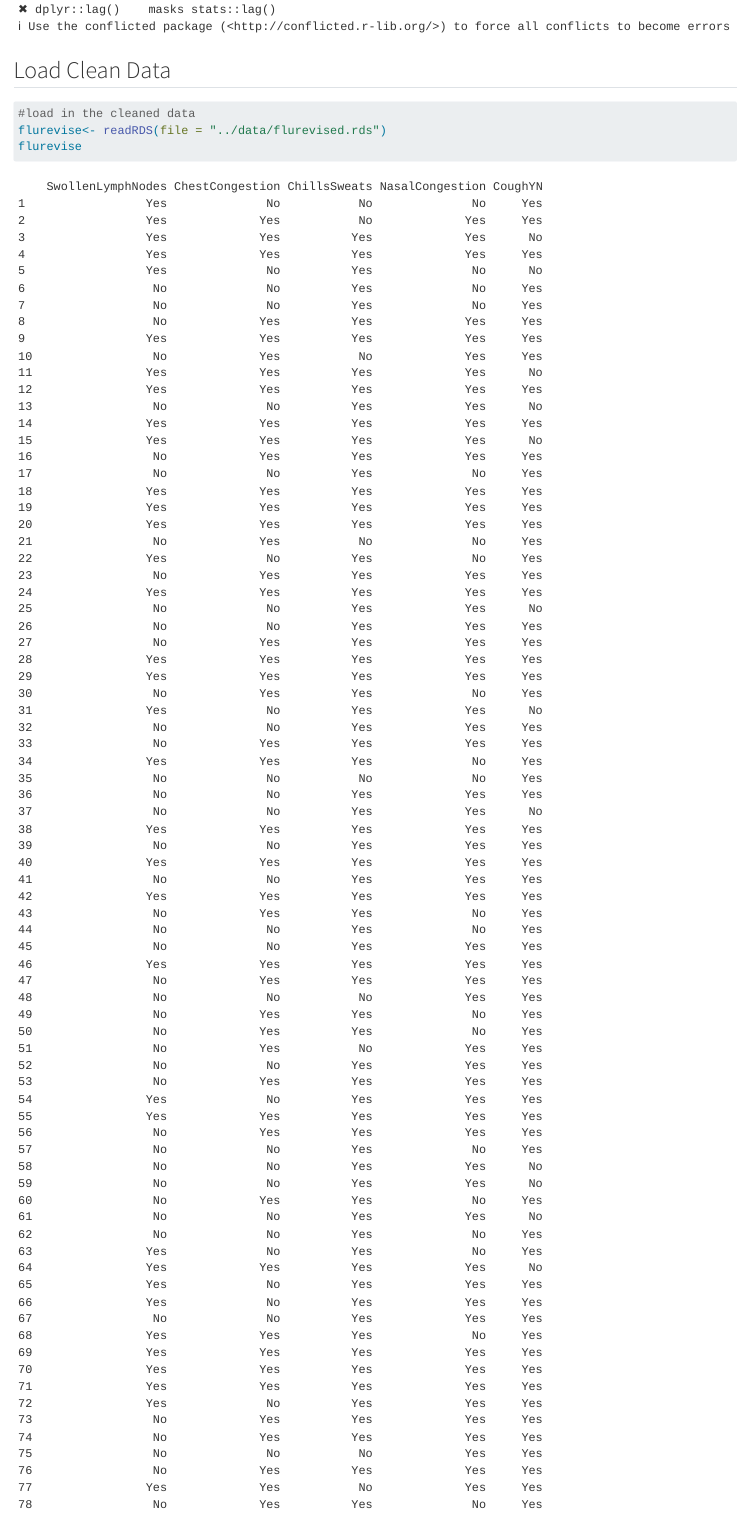
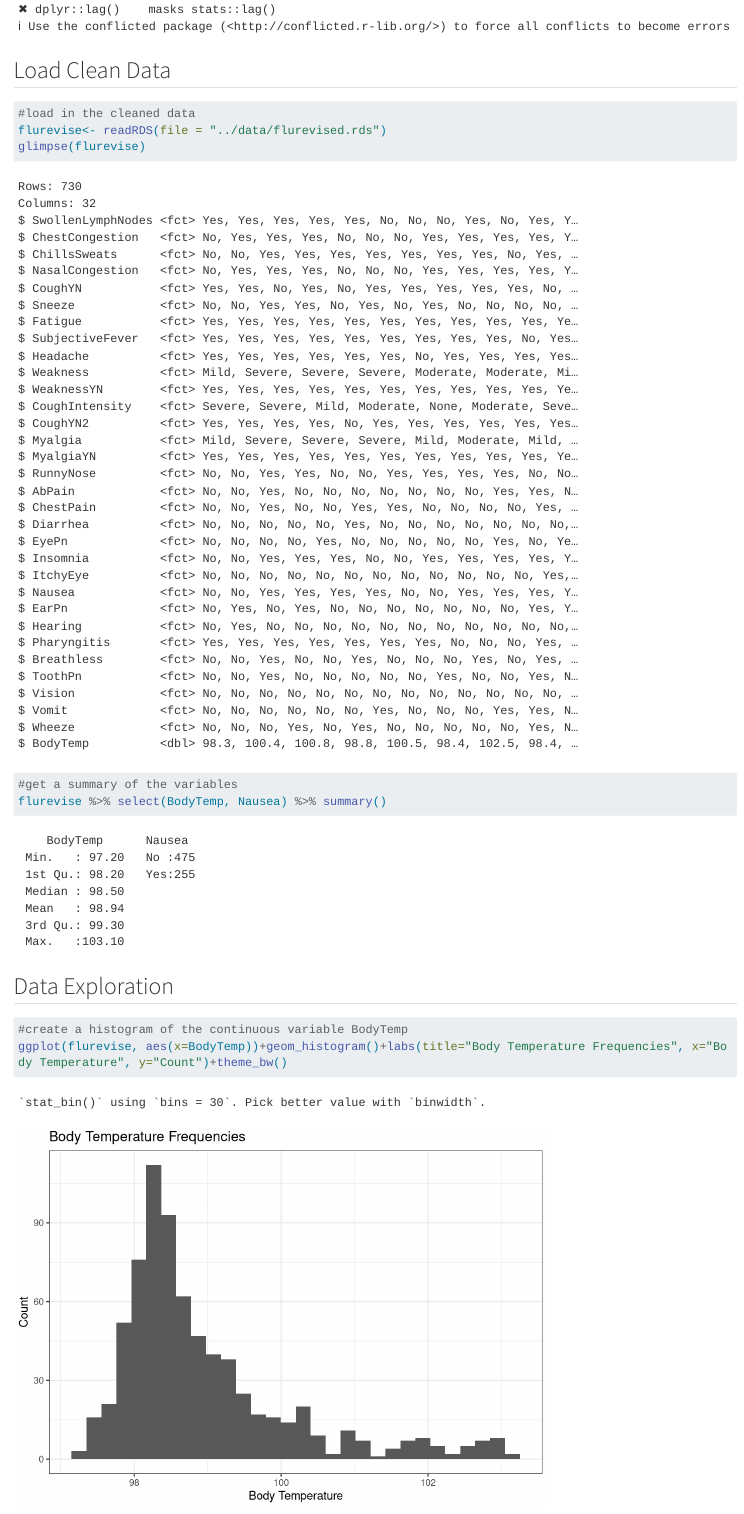
Before and after one commit to Annabella-Hines/annabellahines-MADA-portfolio, a Quarto document (fluanalysis/code/exploration.qmd): the page in a window 1100 px wide, from 390 px down. Rendered offline with R 4.5, knitr and Pandoc in place of Quarto, with nearby package versions; long lines of code are wrapped.

Commit message:
Quick fix

````diff
--- a/fluanalysis/code/exploration.qmd
+++ b/fluanalysis/code/exploration.qmd
@@ -17,7 +17,7 @@ library(tidyverse)
 ```{r}
 #load in the cleaned data
 flurevise<- readRDS(file = "../data/flurevised.rds")
-flurevise
+glimpse(flurevise)
 ```
 
 
````
